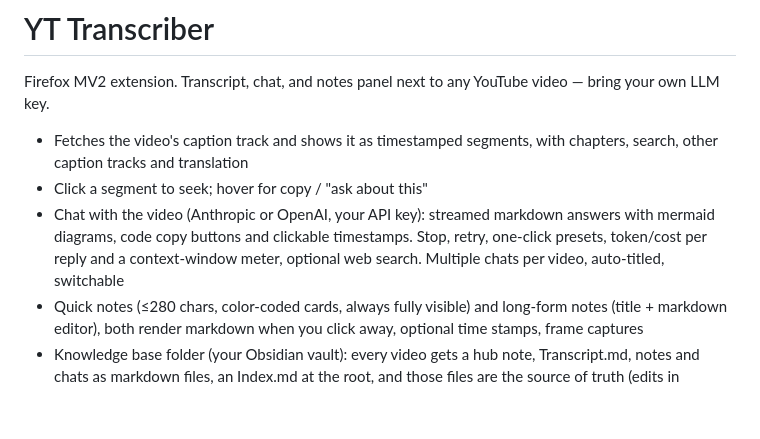
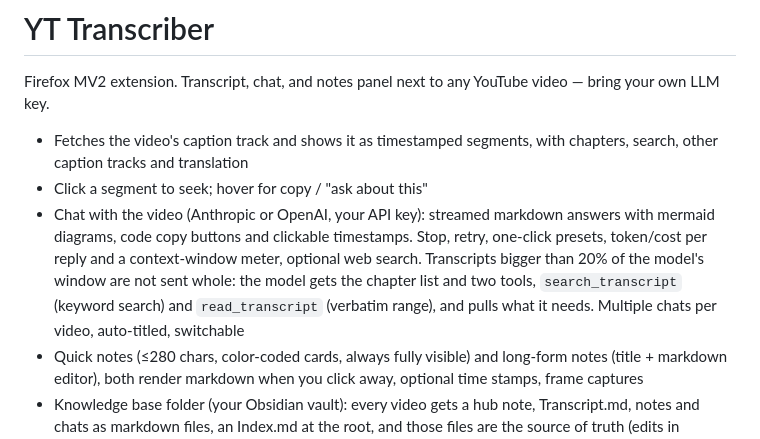
Before and after one commit to AlexandruMititelu/yt-transcriber, a Markdown page: README.md, the part around the change. Drawn GitHub-style; blank space fills up the shorter version.

Commit message:
readme: long transcript tools

```diff
--- a/README.md
+++ b/README.md
@@ -4,7 +4,7 @@ Firefox MV2 extension. Transcript, chat, and notes panel next to any YouTube vid
 
 - Fetches the video's caption track and shows it as timestamped segments, with chapters, search, other caption tracks and translation
 - Click a segment to seek; hover for copy / "ask about this"
-- Chat with the video (Anthropic or OpenAI, your API key): streamed markdown answers with mermaid diagrams, code copy buttons and clickable timestamps. Stop, retry, one-click presets, token/cost per reply and a context-window meter, optional web search. Multiple chats per video, auto-titled, switchable
+- Chat with the video (Anthropic or OpenAI, your API key): streamed markdown answers with mermaid diagrams, code copy buttons and clickable timestamps. Stop, retry, one-click presets, token/cost per reply and a context-window meter, optional web search. Transcripts bigger than 20% of the model's window are not sent whole: the model gets the chapter list and two tools, `search_transcript` (keyword search) and `read_transcript` (verbatim range), and pulls what it needs. Multiple chats per video, auto-titled, switchable
 - Quick notes (≤280 chars, color-coded cards, always fully visible) and long-form notes (title + markdown editor), both render markdown when you click away, optional time stamps, frame captures
 - Knowledge base folder (your Obsidian vault): every video gets a hub note, Transcript.md, notes and chats as markdown files, an Index.md at the root, and those files are the source of truth (edits in Obsidian win)
 - Library page with search, sort, channel grouping, full detail view, settings, JSON export/import
```
